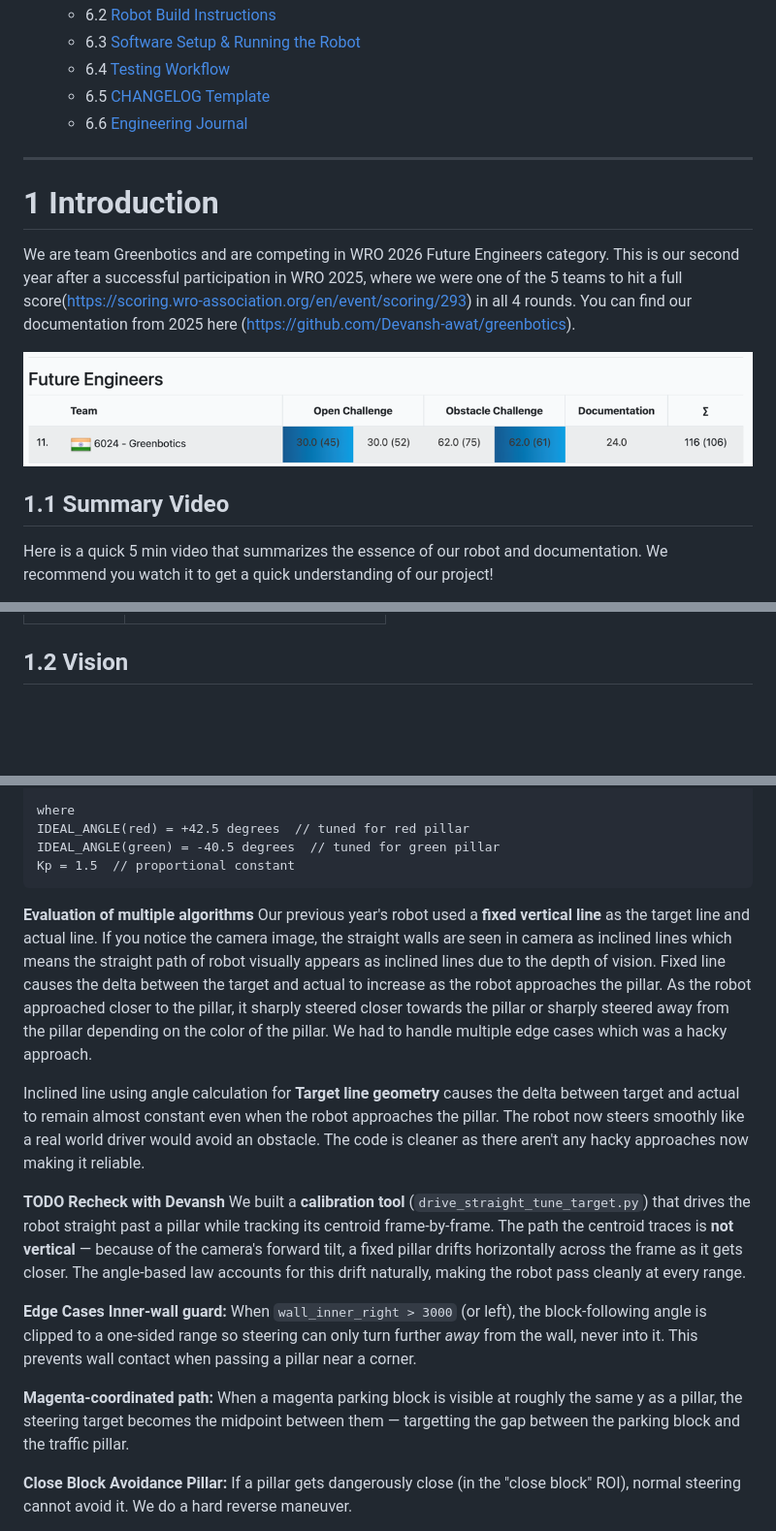
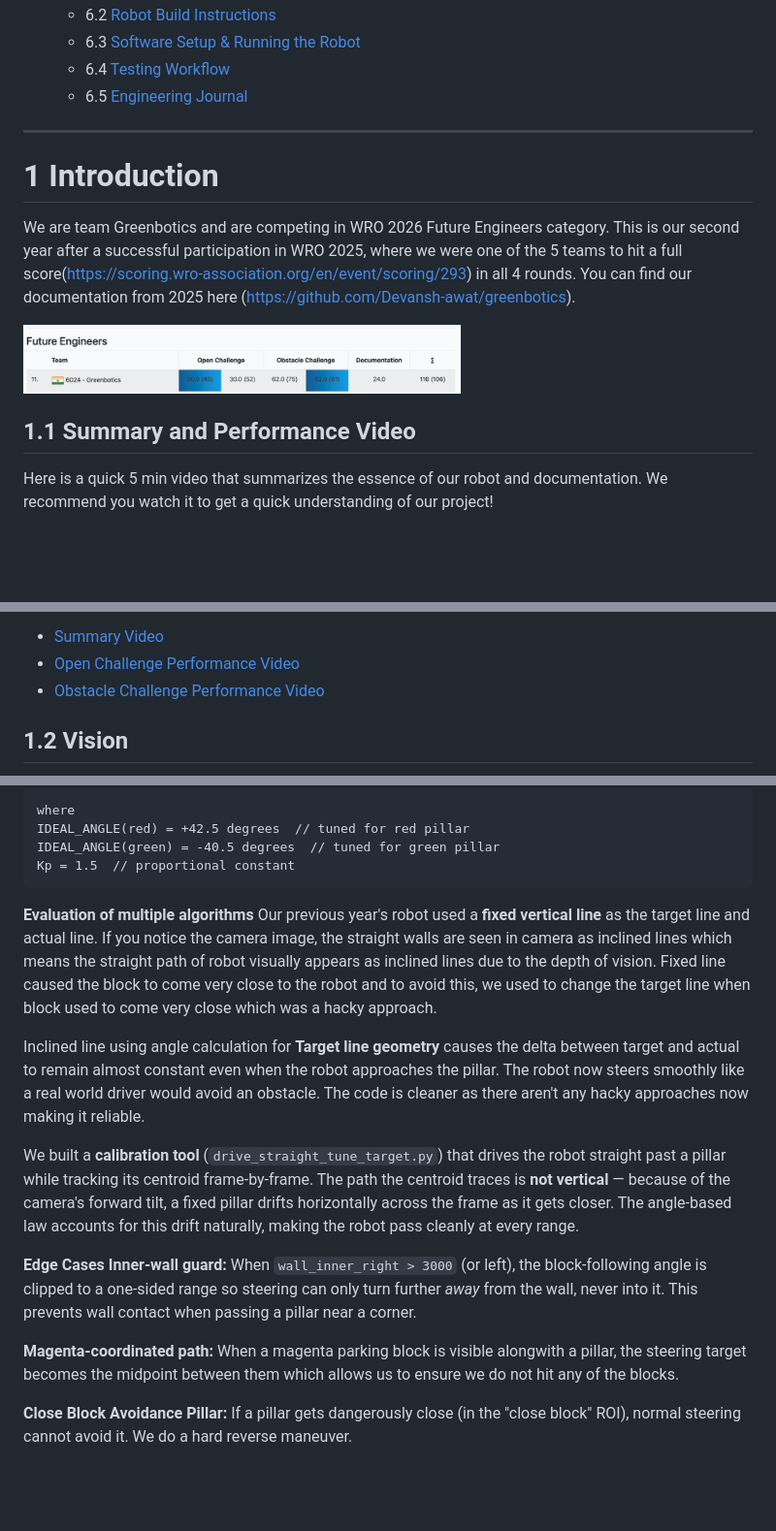
Before and after one commit to Devansh-awat/greenbotics-2026, a Markdown page: README.md, 3 parts joined by grey strips. Shown at 97% size. Rendered like a GitHub page; blank space fills up the shorter version.

````diff
--- a/README.md
+++ b/README.md
@@ -57,17 +56,16 @@
    - 6.2 [Robot Build Instructions](#62-robot-build-instructions)
    - 6.3 [Software Setup & Running the Robot](#63-software-setup--running-the-robot)
    - 6.4 [Testing Workflow](#64-testing-workflow)
-   - 6.5 [CHANGELOG Template](#65-changelog-template)
-   - 6.6 [Engineering Journal](#66-engineering-journal)
+   - 6.5 [Engineering Journal](#66-engineering-journal)
 
 ---
 
 # 1 Introduction
 We are team Greenbotics and are competing in WRO 2026 Future Engineers category. This is our second year after a successful participation in WRO 2025, where we were one of the 5 teams to hit a full score(https://scoring.wro-association.org/en/event/scoring/293) in all 4 rounds. You can find our documentation from 2025 here (https://github.com/Devansh-awat/greenbotics).
 
-![WRO_2025_score](docs/diagrams/WRO_2025_score.png)
-
-
-## 1.1 Summary Video
+<img src="docs/diagrams/WRO_2025_score.png" alt="WRO_2025_score.png" width="60%"/>
+
+
+## 1.1 Summary and Performance Video
 Here is a quick 5 min video that summarizes the essence of our robot and documentation. We recommend you watch it to get a quick understanding of our project!
 
@@ -77,6 +74,8 @@ This playlist consists of 3 videos that show our robot's construction, open chal
 | ------------------------------------------------------------ | ------------------------------------------------------------ |
 
-
+* [Summary Video](https://youtu.be/YS-oyNQQUGs)
+* [Open Challenge Performance Video](https://youtu.be/OW5V_LRIKNU)
+* [Obstacle Challenge Performance Video](https://youtu.be/RbtGV2t9GcI)
 
 ## 1.2 Vision
 Even though we had a robot from WRO 2025 that performed perfectly across all rounds, we decided to make the most of the 6 months we had to prepare for WRO 2026 by redesigning our robot in every aspect and building it from scratch. This experience gave us tremendous learning.
@@ -1025,23 +996,17 @@ IDEAL_ANGLE(green) = -40.5 degrees  // tuned for green pillar
 Kp = 1.5  // proportional constant
 ```
 
-
-
-
 **Evaluation of multiple algorithms**
-Our previous year's robot used a **fixed vertical line** as the target line and actual line. If you notice the camera image, the straight walls are seen in camera as inclined lines which means the straight path of robot visually appears as inclined lines due to the depth of vision.
-Fixed line causes the delta between the target and actual to increase as the robot approaches the pillar. As the robot approached closer to the pillar, it sharply steered closer towards the pillar or sharply steered away from the pillar depending on the color of the pillar. We had to handle multiple edge cases which was a hacky approach.
+Our previous year's robot used a **fixed vertical line** as the target line and actual line. If you notice the camera image, the straight walls are seen in camera as inclined lines which means the straight path of robot visually appears as inclined lines due to the depth of vision. Fixed line caused the block to come very close to the robot and to avoid this, we used to change the target line when block used to come very close which was a hacky approach.
 
 Inclined line using angle calculation for **Target line geometry** causes the delta between target and actual to remain almost constant even when the robot approaches the pillar. The robot now steers smoothly like a real world driver would avoid an obstacle. The code is cleaner as there aren't any hacky approaches now making it reliable.
 
-**TODO Recheck with Devansh**
 We built a **calibration tool** (`drive_straight_tune_target.py`) that drives the robot straight past a pillar while tracking its centroid frame-by-frame. The path the centroid traces is **not vertical** — because of the camera's forward tilt, a fixed pillar drifts horizontally across the frame as it gets closer. The angle-based law accounts for this drift naturally, making the robot pass cleanly at every range.
-
 
 **Edge Cases**
 **Inner-wall guard:** When `wall_inner_right > 3000` (or left), the block-following angle is clipped to a one-sided range so steering can only turn further *away* from the wall, never into it. This prevents wall contact when passing a pillar near a corner.
 
-**Magenta-coordinated path:** When a magenta parking block is visible at roughly the same y as a pillar, the steering target becomes the midpoint between them — targetting the gap between the parking block and the traffic pillar.
+**Magenta-coordinated path:** When a magenta parking block is visible alongwith a pillar, the steering target becomes the midpoint between them which allows us to ensure we do not hit any of the blocks.
 
 **Close Block Avoidance Pillar:** If a pillar gets dangerously close (in the "close block" ROI), normal steering cannot avoid it. We do a hard reverse maneuver.
 
````
Also changed, not shown: other parts of README.md (+30 -77 lines), docs/diagrams/GithubQR.png (added), docs/diagrams/YoutubeQR.png (added), docs/diagrams/powerNsense/sensor-err-vs-distance.png, 1 other file.
